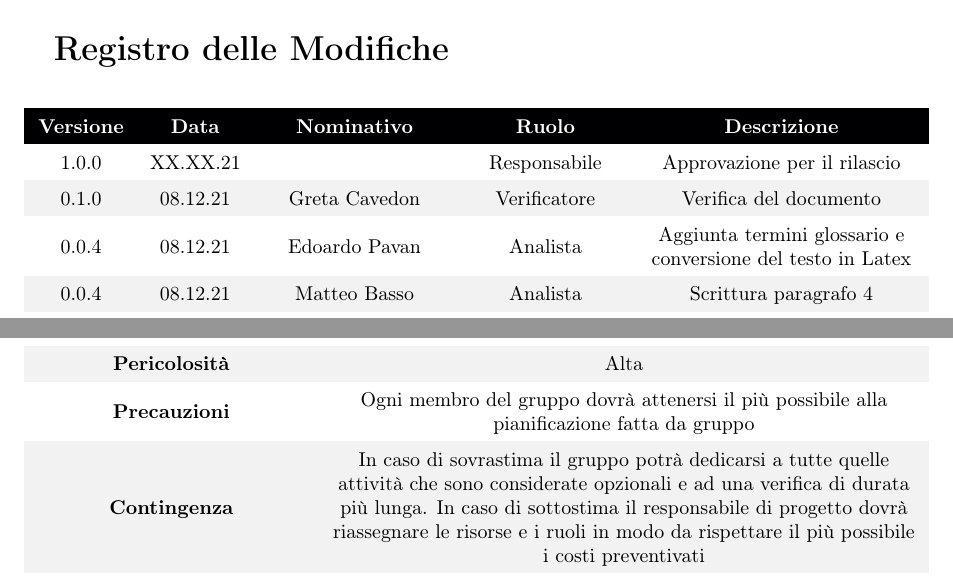
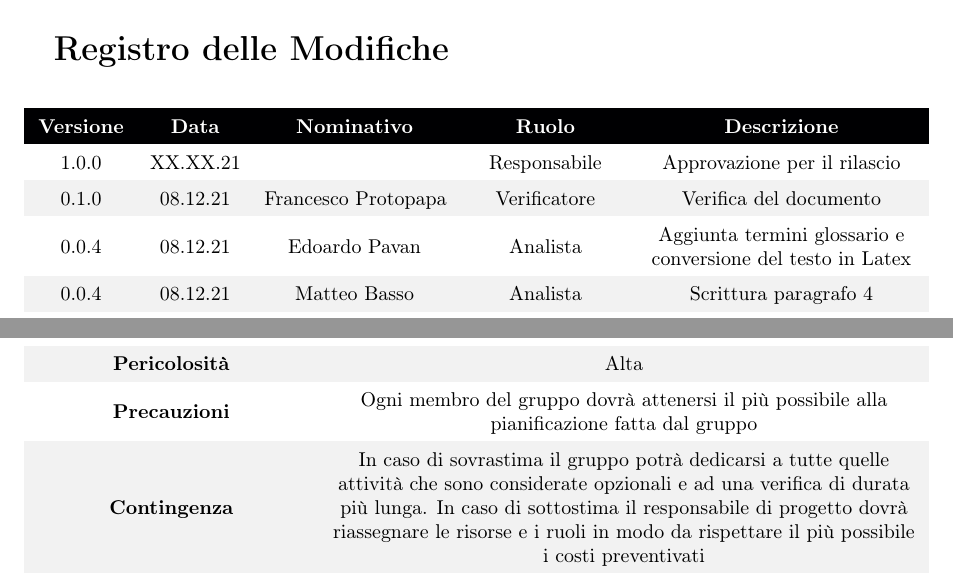
Before and after one commit to DreamTeamSWE/Documenti, a LaTeX document (piano_di_progetto/piano_di_progetto.tex, which reads piano_di_progetto/Sezioni/Analisi_dei_rischi.tex, piano_di_progetto/Sezioni/RegistroModifiche.tex): two parts of pages 2 and 7 of 14, joined at a grey line, cut so that both start at the same text. Compiled offline with pdfLaTeX.

Commit message:
correzione errore battitura + cambio registro modifiche

```diff
--- a/piano_di_progetto/Sezioni/Analisi_dei_rischi.tex
+++ b/piano_di_progetto/Sezioni/Analisi_dei_rischi.tex
@@ -130,7 +130,7 @@ Il piano per la gestione dei rischi viene suddiviso in 4 attività:
 \rowcolor{gray!10} \textbf{Conseguenze} &  \\
 \textbf{Probabilità di manifestarsi} & Media \\
 \rowcolor{gray!10} \textbf{Pericolosità} & Alta \\
-\textbf{Precauzioni} & Ogni membro del gruppo dovrà attenersi il più possibile alla pianificazione fatta da gruppo \\
+\textbf{Precauzioni} & Ogni membro del gruppo dovrà attenersi il più possibile alla pianificazione fatta dal gruppo \\
 \rowcolor{gray!10} \textbf{Contingenza} & In caso di sovrastima il gruppo potrà dedicarsi a tutte quelle attività che sono considerate opzionali e ad una verifica di durata più lunga. In caso di sottostima il responsabile di progetto dovrà riassegnare le risorse e i ruoli in modo da rispettare il più possibile i costi preventivati \\
 \end{tabular}
 \end{table}
--- a/piano_di_progetto/Sezioni/RegistroModifiche.tex
+++ b/piano_di_progetto/Sezioni/RegistroModifiche.tex
@@ -8,7 +8,7 @@
 	\textcolor{white}{\textbf{Versione}} &\textcolor{white}{\textbf{Data}}& \textcolor{white}{\textbf{Nominativo}} & \textcolor{white}{\textbf{Ruolo}}&\textcolor{white}{\textbf{Descrizione}}\\
 	1.0.0& XX.XX.21& \shortstack{ } &\shortstack{ \\ \RE{} } & Approvazione per il rilascio\\
 
-	\rowcolor{gray!10} 0.1.0& 08.12.21& \shortstack{ \\ \GC{}} &\shortstack{ \\ \VE{} } & Verifica del documento\\
+	\rowcolor{gray!10} 0.1.0& 08.12.21& \shortstack{ \\ \FP{}} &\shortstack{ \\ \VE{} } & Verifica del documento\\
 
 	0.0.4& 08.12.21& \shortstack{ \\ \EP{}} &\shortstack{ \\ \AN{} } & Aggiunta termini glossario e conversione del testo in Latex \\
 
```
Also changed, not shown: piano_di_progetto/piano_di_progetto.pdf.
